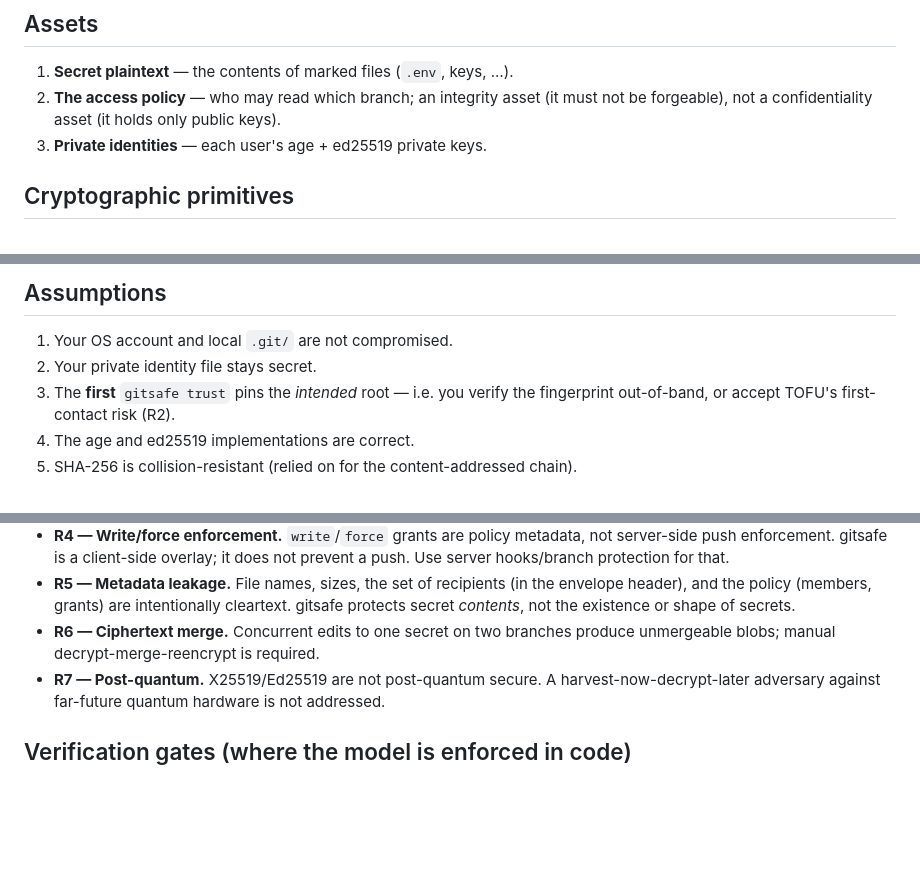
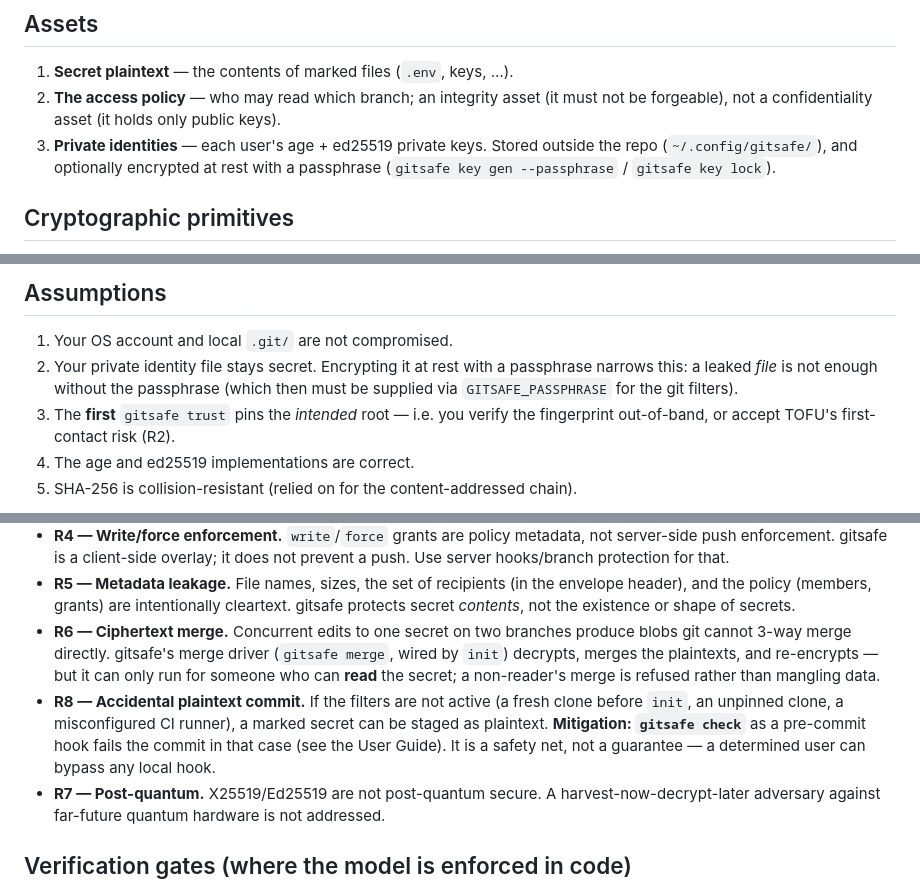
Before and after one commit to xmonader/gitsafe, a Markdown page: docs/threat-model.md, 3 parts joined by grey strips. Drawn GitHub-style; blank space fills up the shorter version.

```diff
--- a/docs/threat-model.md
+++ b/docs/threat-model.md
@@ -8,7 +8,9 @@ does not protect. Written to be attacked: if a claim here is false, that's a bug
 1. **Secret plaintext** — the contents of marked files (`.env`, keys, …).
 2. **The access policy** — who may read which branch; an integrity asset (it must
    not be forgeable), not a confidentiality asset (it holds only public keys).
-3. **Private identities** — each user's age + ed25519 private keys.
+3. **Private identities** — each user's age + ed25519 private keys. Stored
+   outside the repo (`~/.config/gitsafe/`), and optionally encrypted at rest with
+   a passphrase (`gitsafe key gen --passphrase` / `gitsafe key lock`).
 
 ## Cryptographic primitives
 
@@ -64,7 +66,9 @@ Was a reader, then revoked.
 ## Assumptions
 
 1. Your OS account and local `.git/` are not compromised.
-2. Your private identity file stays secret.
+2. Your private identity file stays secret. Encrypting it at rest with a
+   passphrase narrows this: a leaked *file* is not enough without the passphrase
+   (which then must be supplied via `GITSAFE_PASSPHRASE` for the git filters).
 3. The **first** `gitsafe trust` pins the *intended* root — i.e. you verify the
    fingerprint out-of-band, or accept TOFU's first-contact risk (R2).
 4. The age and ed25519 implementations are correct.
@@ -91,7 +95,15 @@ Was a reader, then revoked.
   envelope header), and the policy (members, grants) are intentionally cleartext.
   gitsafe protects secret *contents*, not the existence or shape of secrets.
 - **R6 — Ciphertext merge.** Concurrent edits to one secret on two branches
-  produce unmergeable blobs; manual decrypt-merge-reencrypt is required.
+  produce blobs git cannot 3-way merge directly. gitsafe's merge driver
+  (`gitsafe merge`, wired by `init`) decrypts, merges the plaintexts, and
+  re-encrypts — but it can only run for someone who can **read** the secret; a
+  non-reader's merge is refused rather than mangling data.
+- **R8 — Accidental plaintext commit.** If the filters are not active (a fresh
+  clone before `init`, an unpinned clone, a misconfigured CI runner), a marked
+  secret can be staged as plaintext. **Mitigation: `gitsafe check`** as a
+  pre-commit hook fails the commit in that case (see the User Guide). It is a
+  safety net, not a guarantee — a determined user can bypass any local hook.
 - **R7 — Post-quantum.** X25519/Ed25519 are not post-quantum secure. A
   harvest-now-decrypt-later adversary against far-future quantum hardware is not
   addressed.
```
Also changed, not shown: other parts of docs/threat-model.md (+2 -2 lines), docs/design.md (+13 -6 lines), docs/tutorial.md (+63 -2 lines).
